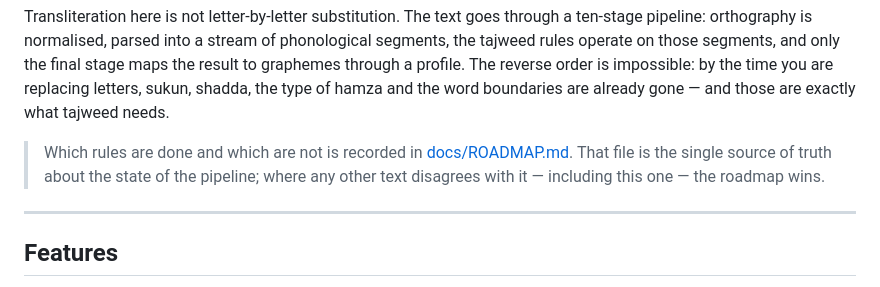
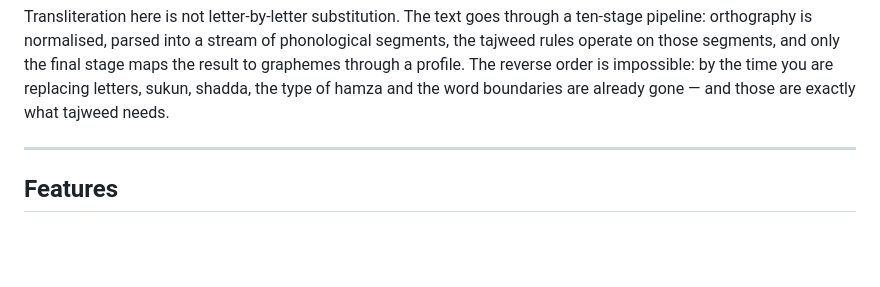
Before and after one commit to shoraLBRT/Transliterator, a Markdown page: README.md, the part around the change. Drawn GitHub-style; blank space fills up the shorter version.

Commit message:
Update README to remove roadmap reference
Removed outdated information about the roadmap.

```diff
--- a/README.md
+++ b/README.md
@@ -12,11 +12,6 @@ final stage maps the result to graphemes through a profile. The reverse order is
 impossible: by the time you are replacing letters, sukun, shadda, the type of
 hamza and the word boundaries are already gone — and those are exactly what
 tajweed needs.
-
-> Which rules are done and which are not is recorded in
-> [docs/ROADMAP.md](docs/ROADMAP.md). That file is the single source of truth
-> about the state of the pipeline; where any other text disagrees with it —
-> including this one — the roadmap wins.
 
 ---
 
```
